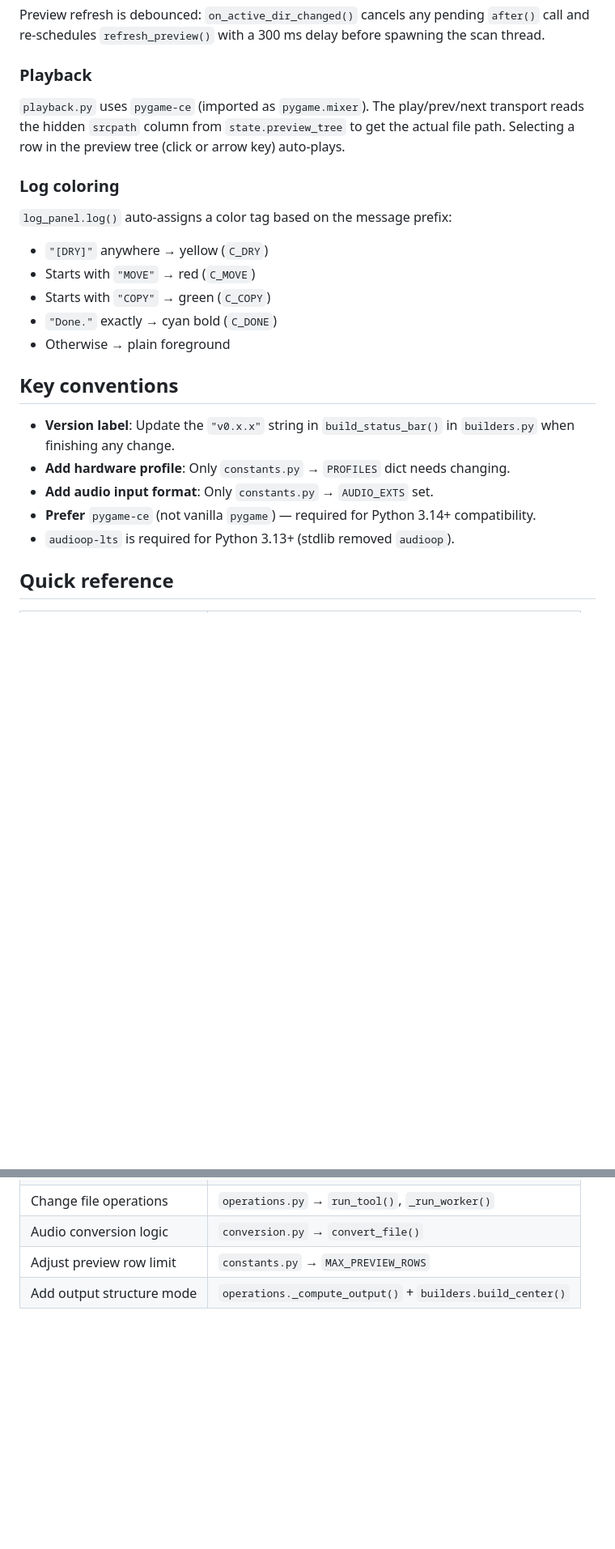
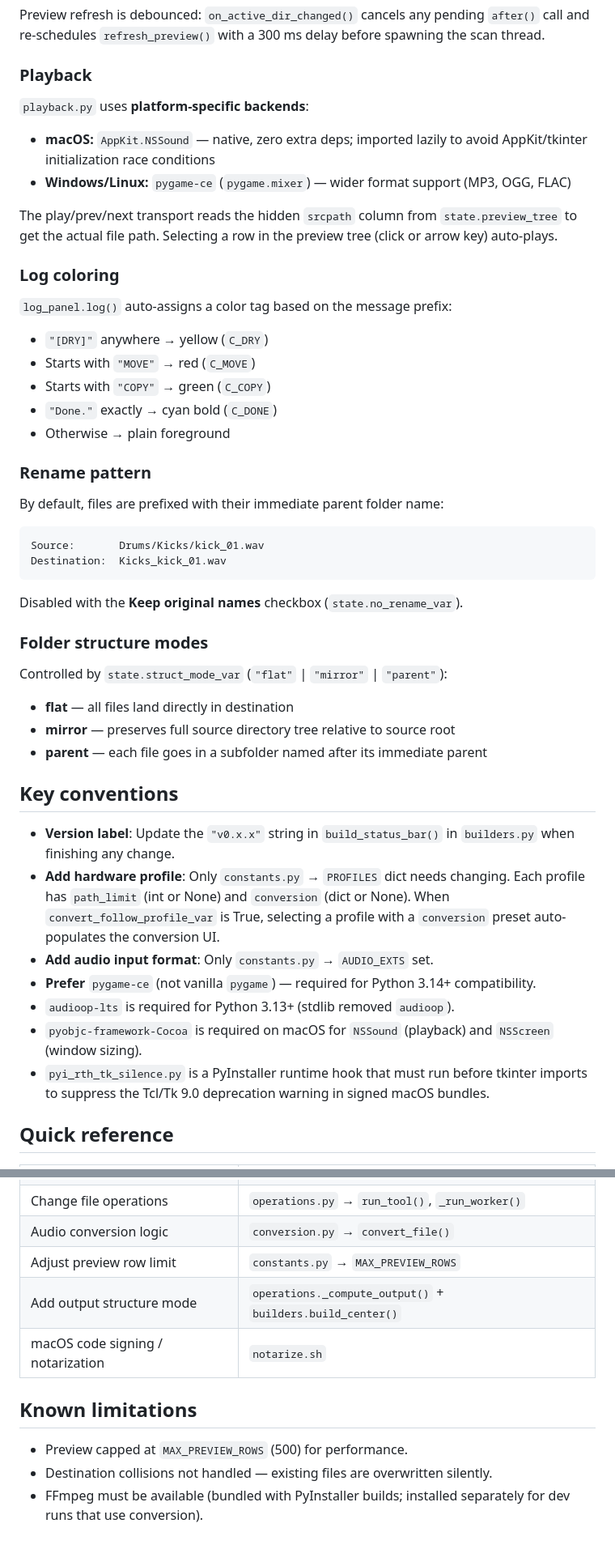
Before and after one commit to irpina/Sampson-Sample-Manager, a Markdown page: CLAUDE.md, 2 parts joined by grey strips. Shown at 81% size. Drawn GitHub-style; blank space fills up the shorter version.

Commit message:
Improve CLAUDE.md: fix playback backends, add rename docs, known limitations
Co-Authored-By: Claude Sonnet 4.6 <noreply@anthropic.com>

````diff
--- a/CLAUDE.md
+++ b/CLAUDE.md
@@ -116,7 +116,11 @@ Preview refresh is debounced: `on_active_dir_changed()` cancels any pending `aft
 
 ### Playback
 
-`playback.py` uses `pygame-ce` (imported as `pygame.mixer`). The play/prev/next transport reads the hidden `srcpath` column from `state.preview_tree` to get the actual file path. Selecting a row in the preview tree (click or arrow key) auto-plays.
+`playback.py` uses **platform-specific backends**:
+- **macOS:** `AppKit.NSSound` — native, zero extra deps; imported lazily to avoid AppKit/tkinter initialization race conditions
+- **Windows/Linux:** `pygame-ce` (`pygame.mixer`) — wider format support (MP3, OGG, FLAC)
+
+The play/prev/next transport reads the hidden `srcpath` column from `state.preview_tree` to get the actual file path. Selecting a row in the preview tree (click or arrow key) auto-plays.
 
 ### Log coloring
 
@@ -127,13 +131,31 @@ Preview refresh is debounced: `on_active_dir_changed()` cancels any pending `aft
 - `"Done."` exactly → cyan bold (`C_DONE`)
 - Otherwise → plain foreground
 
+### Rename pattern
+
+By default, files are prefixed with their immediate parent folder name:
+```
+Source:       Drums/Kicks/kick_01.wav
+Destination:  Kicks_kick_01.wav
+```
+Disabled with the **Keep original names** checkbox (`state.no_rename_var`).
+
+### Folder structure modes
+
+Controlled by `state.struct_mode_var` (`"flat"` | `"mirror"` | `"parent"`):
+- **flat** — all files land directly in destination
+- **mirror** — preserves full source directory tree relative to source root
+- **parent** — each file goes in a subfolder named after its immediate parent
+
 ## Key conventions
 
 - **Version label**: Update the `"v0.x.x"` string in `build_status_bar()` in `builders.py` when finishing any change.
-- **Add hardware profile**: Only `constants.py` → `PROFILES` dict needs changing.
+- **Add hardware profile**: Only `constants.py` → `PROFILES` dict needs changing. Each profile has `path_limit` (int or None) and `conversion` (dict or None). When `convert_follow_profile_var` is True, selecting a profile with a `conversion` preset auto-populates the conversion UI.
 - **Add audio input format**: Only `constants.py` → `AUDIO_EXTS` set.
 - **Prefer** `pygame-ce` (not vanilla `pygame`) — required for Python 3.14+ compatibility.
 - `audioop-lts` is required for Python 3.13+ (stdlib removed `audioop`).
+- `pyobjc-framework-Cocoa` is required on macOS for `NSSound` (playback) and `NSScreen` (window sizing).
+- `pyi_rth_tk_silence.py` is a PyInstaller runtime hook that must run before tkinter imports to suppress the Tcl/Tk 9.0 deprecation warning in signed macOS bundles.
 
 ## Quick reference
 
@@ -147,3 +169,10 @@ Preview refresh is debounced: `on_active_dir_changed()` cancels any pending `aft
 | Audio conversion logic | `conversion.py` → `convert_file()` |
 | Adjust preview row limit | `constants.py` → `MAX_PREVIEW_ROWS` |
 | Add output structure mode | `operations._compute_output()` + `builders.build_center()` |
+| macOS code signing / notarization | `notarize.sh` |
+
+## Known limitations
+
+- Preview capped at `MAX_PREVIEW_ROWS` (500) for performance.
+- Destination collisions not handled — existing files are overwritten silently.
+- FFmpeg must be available (bundled with PyInstaller builds; installed separately for dev runs that use conversion).
````
Also changed, not shown: other parts of CLAUDE.md (+1 -1 lines).
